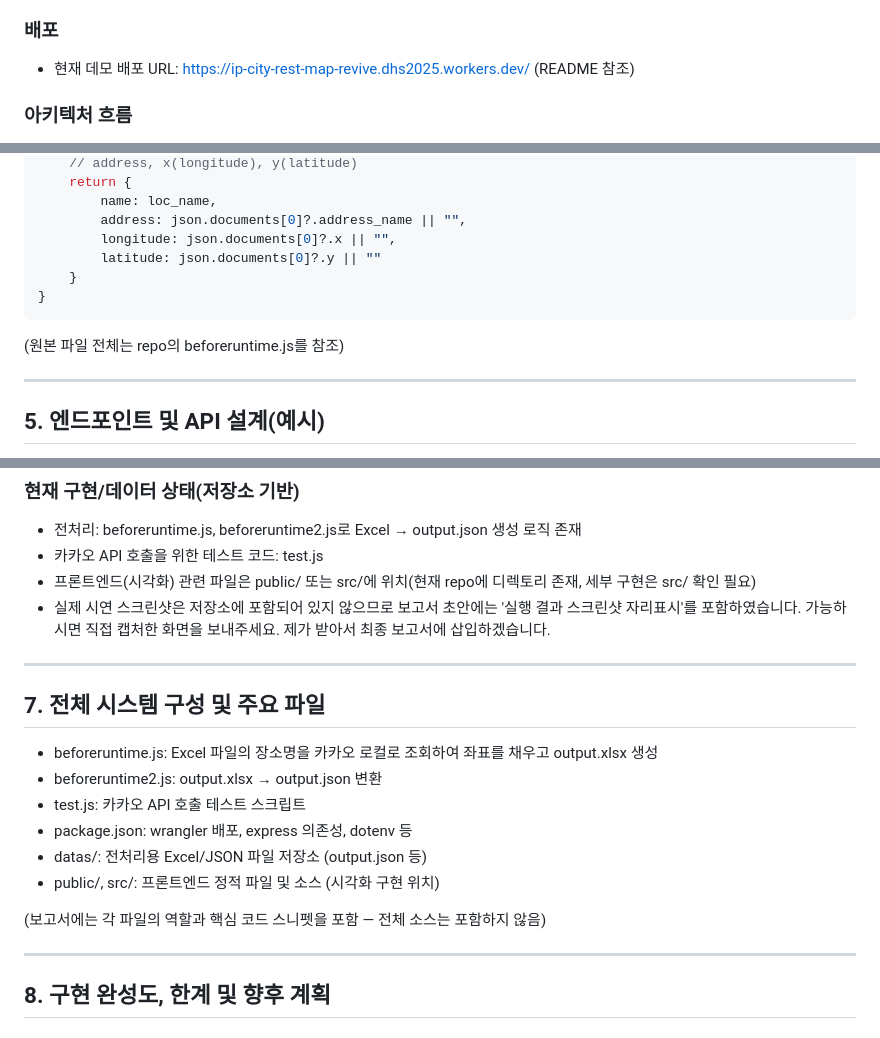
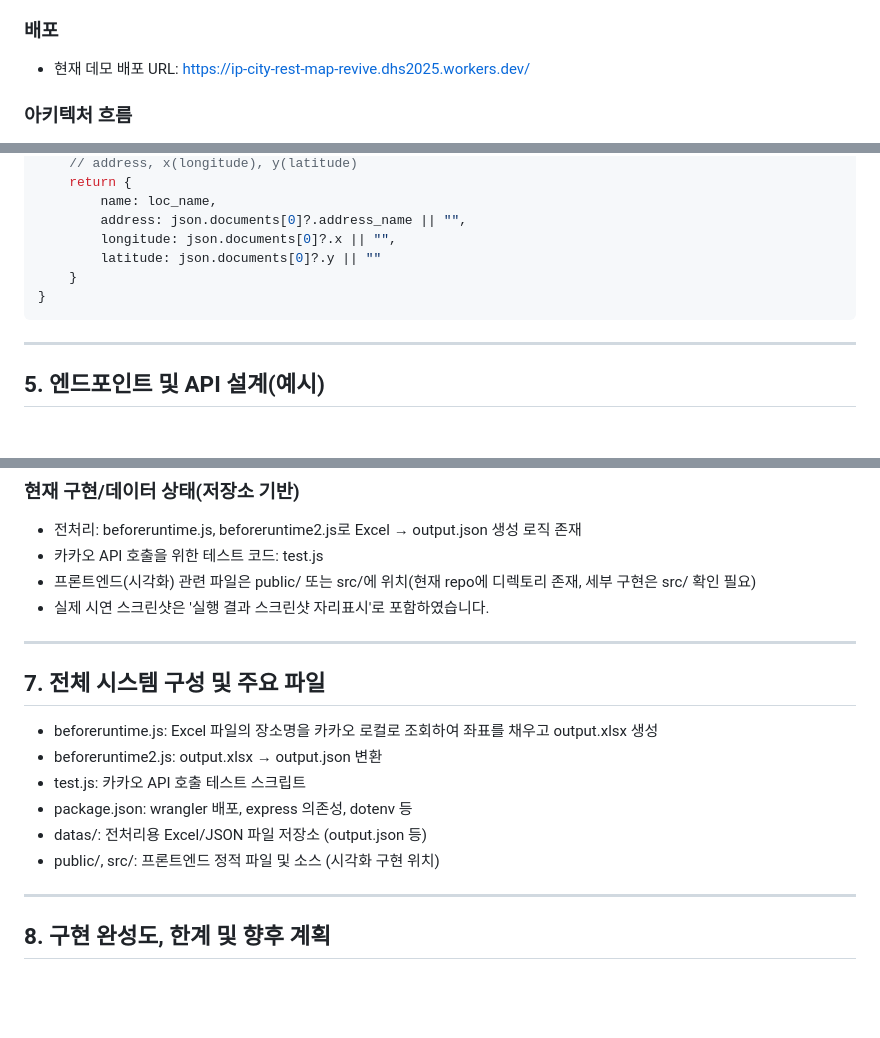
Before and after one commit to 2025150057/IP-City-Rest-Map, a Markdown page: REPORT.md, 3 parts joined by grey strips. GitHub-like rendering; blank space fills up the shorter version.

````diff
--- a/REPORT.md
+++ b/REPORT.md
@@ -38,7 +24,7 @@
 - wrangler (Cloudflare 배포에 사용)
 
 ### 배포
-- 현재 데모 배포 URL: https://ip-city-rest-map-revive.dhs2025.workers.dev/ (README 참조)
+- 현재 데모 배포 URL: https://ip-city-rest-map-revive.dhs2025.workers.dev/
 
 ### 아키텍처 흐름
 1. 클라이언트가 Geolocation API로 위치를 획득하고 서버에 요청
@@ -119,8 +105,6 @@ async function getLocData(loc_name) {
 }
 ```
 
-(원본 파일 전체는 repo의 beforeruntime.js를 참조)
-
 ---
 
 ## 5. 엔드포인트 및 API 설계(예시)
@@ -156,7 +140,7 @@ async function getLocData(loc_name) {
 - 전처리: beforeruntime.js, beforeruntime2.js로 Excel → output.json 생성 로직 존재
 - 카카오 API 호출을 위한 테스트 코드: test.js
 - 프론트엔드(시각화) 관련 파일은 public/ 또는 src/에 위치(현재 repo에 디렉토리 존재, 세부 구현은 src/ 확인 필요)
-- 실제 시연 스크린샷은 저장소에 포함되어 있지 않으므로 보고서 초안에는 '실행 결과 스크린샷 자리표시'를 포함하였습니다. 가능하시면 직접 캡처한 화면을 보내주세요. 제가 받아서 최종 보고서에 삽입하겠습니다.
+- 실제 시연 스크린샷은 '실행 결과 스크린샷 자리표시'로 포함하였습니다.
 
 ---
 
@@ -167,8 +151,6 @@ async function getLocData(loc_name) {
 - package.json: wrangler 배포, express 의존성, dotenv 등
 - datas/: 전처리용 Excel/JSON 파일 저장소 (output.json 등)
 - public/, src/: 프론트엔드 정적 파일 및 소스 (시각화 구현 위치)
-
-(보고서에는 각 파일의 역할과 핵심 코드 스니펫을 포함 — 전체 소스는 포함하지 않음)
 
 ---
 
````
Also changed, not shown: other parts of REPORT.md (+0 -35 lines).
